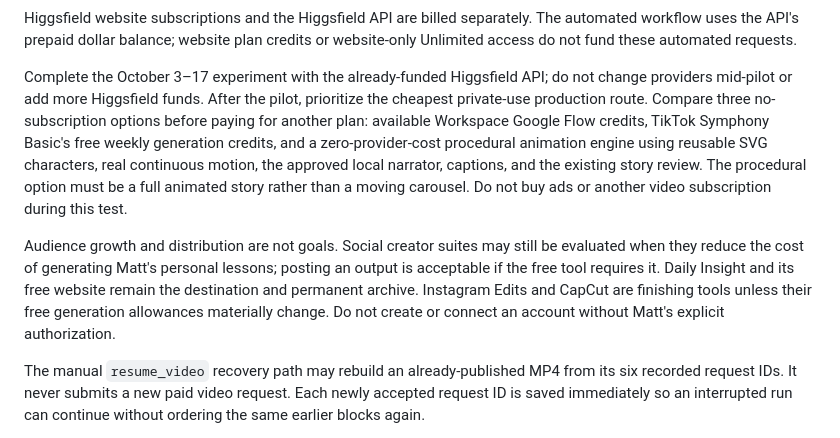
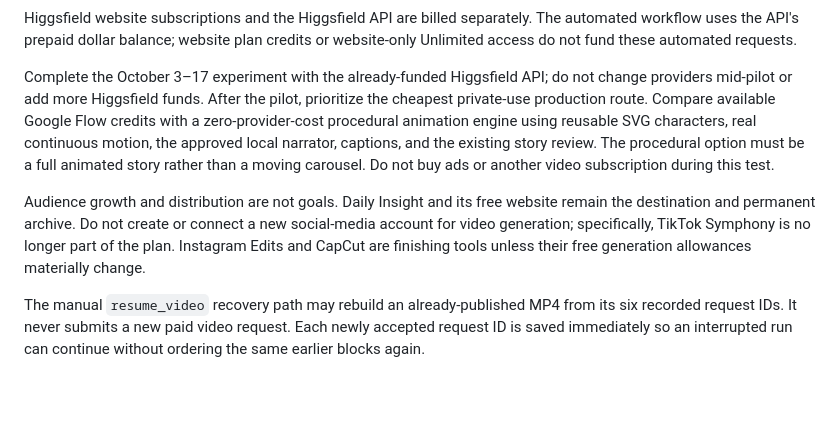
Before and after one commit to Zooper1111/daily-insight, a Markdown page: README.md, the part around the change. Drawn GitHub-style; blank space fills up the shorter version.

Commit message:
Remove TikTok from video plan

```diff
--- a/README.md
+++ b/README.md
@@ -75,20 +75,18 @@ credits or website-only Unlimited access do not fund these automated requests.
 
 Complete the October 3–17 experiment with the already-funded Higgsfield API;
 do not change providers mid-pilot or add more Higgsfield funds. After the pilot,
-prioritize the cheapest private-use production route. Compare three no-subscription
-options before paying for another plan: available Workspace Google Flow credits,
-TikTok Symphony Basic's free weekly generation credits, and a zero-provider-cost
-procedural animation engine using reusable SVG characters, real continuous motion,
-the approved local narrator, captions, and the existing story review. The
-procedural option must be a full animated story rather than a moving carousel.
-Do not buy ads or another video subscription during this test.
+prioritize the cheapest private-use production route. Compare available Google
+Flow credits with a zero-provider-cost procedural animation engine using reusable
+SVG characters, real continuous motion, the approved local narrator, captions,
+and the existing story review. The procedural option must be a full animated
+story rather than a moving carousel. Do not buy ads or another video subscription
+during this test.
 
-Audience growth and distribution are not goals. Social creator suites may still
-be evaluated when they reduce the cost of generating Matt's personal lessons;
-posting an output is acceptable if the free tool requires it. Daily Insight and
-its free website remain the destination and permanent archive. Instagram Edits
-and CapCut are finishing tools unless their free generation allowances materially
-change. Do not create or connect an account without Matt's explicit authorization.
+Audience growth and distribution are not goals. Daily Insight and its free website
+remain the destination and permanent archive. Do not create or connect a new
+social-media account for video generation; specifically, TikTok Symphony is no
+longer part of the plan. Instagram Edits and CapCut are finishing tools unless
+their free generation allowances materially change.
 
 The manual `resume_video` recovery path may rebuild an already-published MP4
 from its six recorded request IDs. It never submits a new paid video request.
```
Also changed, not shown: context.md (+8 -10 lines).
